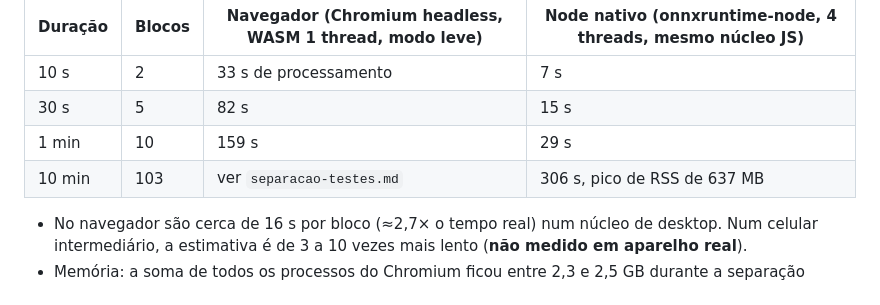
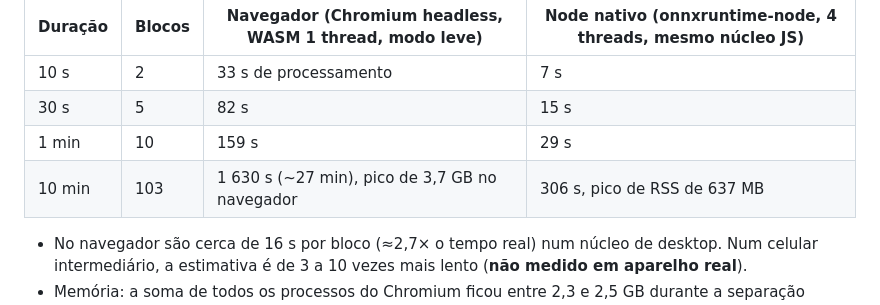
Before and after one commit to anderclaypereira87-cloud/aps-audio-engine, a Markdown page: docs/separacao.md, the part around the change. Rendered like a GitHub page.

Commit message:
docs: registro de testes da separação (10 s a 10 min) e da bateria por peça

```diff
--- a/docs/separacao.md
+++ b/docs/separacao.md
@@ -51,7 +51,7 @@ Os testes usam `onnxruntime-node` 1.21.0 e `playwright` 1.64.0, instalados **for
 | 10 s | 2 | 33 s de processamento | 7 s |
 | 30 s | 5 | 82 s | 15 s |
 | 1 min | 10 | 159 s | 29 s |
-| 10 min | 103 | ver `separacao-testes.md` | 306 s, pico de RSS de 637 MB |
+| 10 min | 103 | 1 630 s (~27 min), pico de 3,7 GB no navegador | 306 s, pico de RSS de 637 MB |
 * No navegador são cerca de 16 s por bloco (≈2,7× o tempo real) num núcleo de desktop. Num celular intermediário, a estimativa é de 3 a 10 vezes mais lento (**não medido em aparelho real**).
 * Memória: a soma de todos os processos do Chromium ficou entre 2,3 e 2,5 GB durante a separação (modelo, ORT e a página). O pico mais alto vem do carregamento do modelo, e não da duração.
 * Não há custo de servidor: tudo roda no aparelho do usuário. O site só serve 42 MB, uma vez por aparelho, porque o modelo fica no Cache Storage.
```
Also changed, not shown: docs/separacao-testes.md (added, +42 -0 lines).
